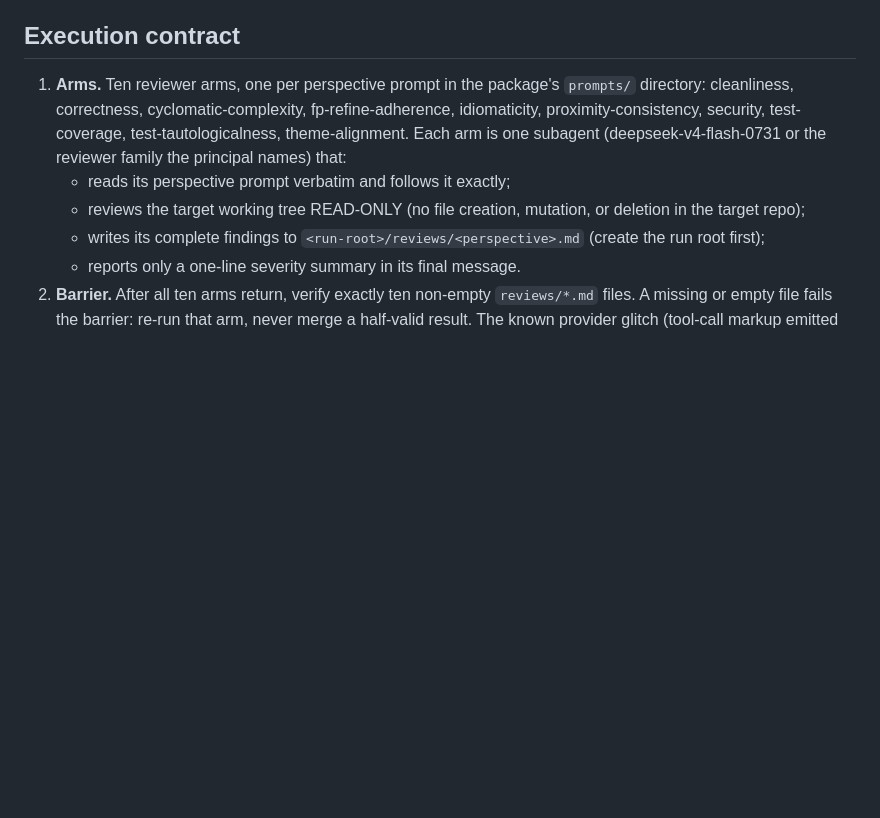
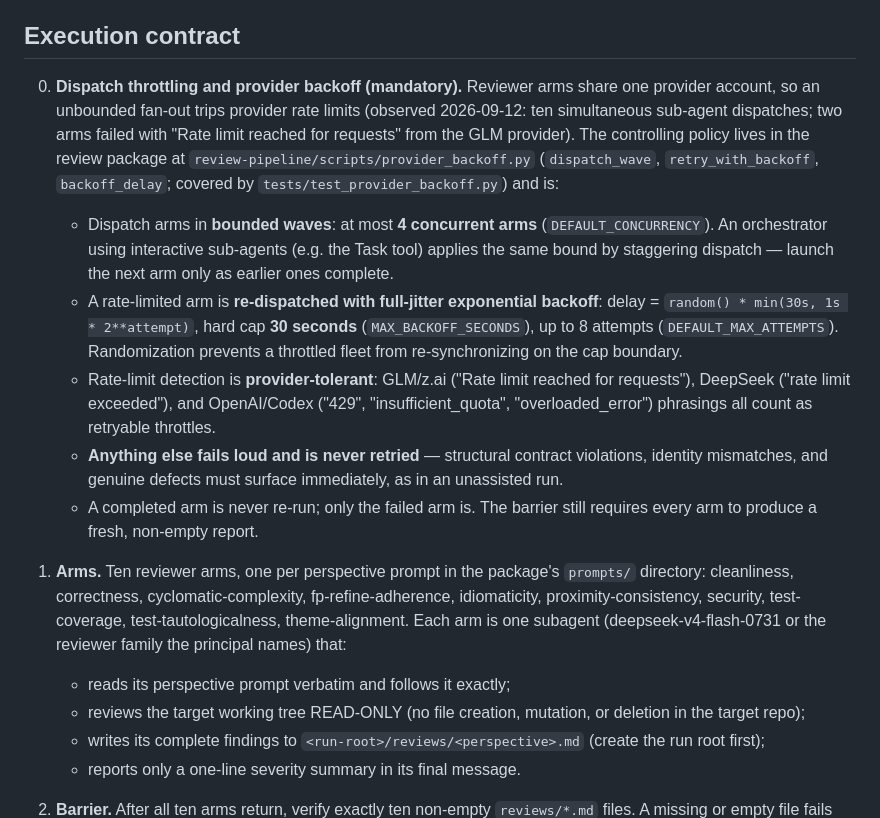
Before and after one commit to rahulrajaram/gptqueue, a Markdown page: docs/CODE_REVIEW_HARNESS.md, the part around the change. GitHub-like rendering; blank space fills up the shorter version.

Commit message:
docs(review): mandatory dispatch throttling and provider backoff policy
Bounded waves (max 4 concurrent arms), full-jitter exponential backoff
capped at 30s on provider rate limits (GLM/DeepSeek/OpenAI phrasings),
retry only throttles, everything else fails loud. Policy implemented in
the review package (provider_backoff.py, tested) after a ten-arm fan-out
lost two arms to GLM rate limits.

```diff
--- a/docs/CODE_REVIEW_HARNESS.md
+++ b/docs/CODE_REVIEW_HARNESS.md
@@ -13,6 +13,34 @@ harness executes).
 - Whenever the principal requests a review.
 
 ## Execution contract
+
+0. **Dispatch throttling and provider backoff (mandatory).** Reviewer arms
+   share one provider account, so an unbounded fan-out trips provider rate
+   limits (observed 2026-09-12: ten simultaneous sub-agent dispatches; two
+   arms failed with "Rate limit reached for requests" from the GLM
+   provider). The controlling policy lives in the review package at
+   `review-pipeline/scripts/provider_backoff.py` (`dispatch_wave`,
+   `retry_with_backoff`, `backoff_delay`; covered by
+   `tests/test_provider_backoff.py`) and is:
+
+   - Dispatch arms in **bounded waves**: at most **4 concurrent arms**
+     (`DEFAULT_CONCURRENCY`). An orchestrator using interactive sub-agents
+     (e.g. the Task tool) applies the same bound by staggering dispatch —
+     launch the next arm only as earlier ones complete.
+   - A rate-limited arm is **re-dispatched with full-jitter exponential
+     backoff**: delay = `random() * min(30s, 1s * 2**attempt)`, hard cap
+     **30 seconds** (`MAX_BACKOFF_SECONDS`), up to 8 attempts
+     (`DEFAULT_MAX_ATTEMPTS`). Randomization prevents a throttled fleet
+     from re-synchronizing on the cap boundary.
+   - Rate-limit detection is **provider-tolerant**: GLM/z.ai ("Rate limit
+     reached for requests"), DeepSeek ("rate limit exceeded"), and
+     OpenAI/Codex ("429", "insufficient_quota", "overloaded_error")
+     phrasings all count as retryable throttles.
+   - **Anything else fails loud and is never retried** — structural
+     contract violations, identity mismatches, and genuine defects must
+     surface immediately, as in an unassisted run.
+   - A completed arm is never re-run; only the failed arm is. The barrier
+     still requires every arm to produce a fresh, non-empty report.
 
 1. **Arms.** Ten reviewer arms, one per perspective prompt in the package's
    `prompts/` directory: cleanliness, correctness, cyclomatic-complexity,
```
